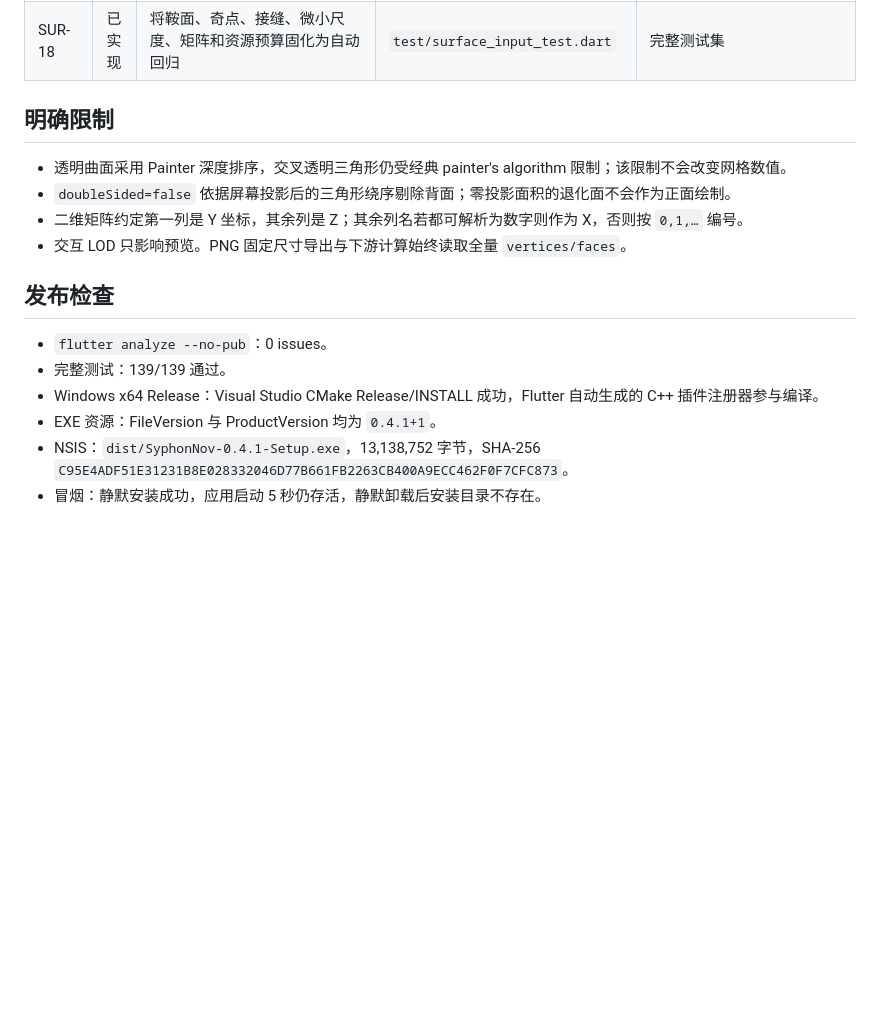
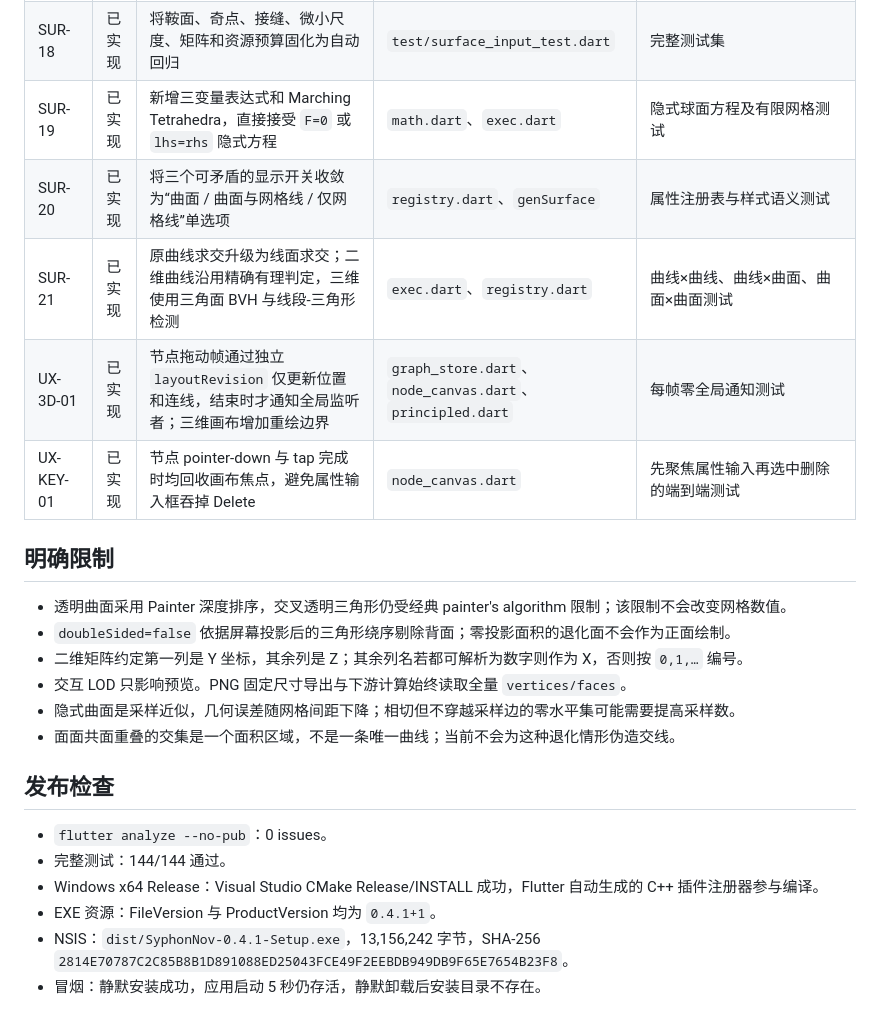
Before and after one commit to Feathrior/SyphonNov, a Markdown page: docs/releases/v0.4.1-surface-release.md, the part around the change. Rendered like a GitHub page; blank space fills up the shorter version.

```diff
--- a/docs/releases/v0.4.1-surface-release.md
+++ b/docs/releases/v0.4.1-surface-release.md
@@ -23,6 +23,11 @@ v0.4.1 删除 `plane_input`，以 `surface_input` 统一平面与一般曲面。
 | SUR-16 | 已实现 | equal/data 模式按可用坐标盒的最小单位比例重算三轴物理长度 | `equalDataAspectLengths` | 三轴单位比例测试 |
 | SUR-17 | 已实现 | 加载阶段识别 `plane_input`/`face_input` 后抛出版本说明，临时图未提交到当前画布 | `graph_store.dart` | 原子拒绝测试 |
 | SUR-18 | 已实现 | 将鞍面、奇点、接缝、微小尺度、矩阵和资源预算固化为自动回归 | `test/surface_input_test.dart` | 完整测试集 |
+| SUR-19 | 已实现 | 新增三变量表达式和 Marching Tetrahedra，直接接受 `F=0` 或 `lhs=rhs` 隐式方程 | `math.dart`、`exec.dart` | 隐式球面方程及有限网格测试 |
+| SUR-20 | 已实现 | 将三个可矛盾的显示开关收敛为“曲面 / 曲面与网格线 / 仅网格线”单选项 | `registry.dart`、`genSurface` | 属性注册表与样式语义测试 |
+| SUR-21 | 已实现 | 原曲线求交升级为线面求交；二维曲线沿用精确有理判定，三维使用三角面 BVH 与线段-三角形检测 | `exec.dart`、`registry.dart` | 曲线×曲线、曲线×曲面、曲面×曲面测试 |
+| UX-3D-01 | 已实现 | 节点拖动帧通过独立 `layoutRevision` 仅更新位置和连线，结束时才通知全局监听者；三维画布增加重绘边界 | `graph_store.dart`、`node_canvas.dart`、`principled.dart` | 每帧零全局通知测试 |
+| UX-KEY-01 | 已实现 | 节点 pointer-down 与 tap 完成时均回收画布焦点，避免属性输入框吞掉 Delete | `node_canvas.dart` | 先聚焦属性输入再选中删除的端到端测试 |
 
 ## 明确限制
 
@@ -30,12 +35,14 @@ v0.4.1 删除 `plane_input`，以 `surface_input` 统一平面与一般曲面。
 - `doubleSided=false` 依据屏幕投影后的三角形绕序剔除背面；零投影面积的退化面不会作为正面绘制。
 - 二维矩阵约定第一列是 Y 坐标，其余列是 Z；其余列名若都可解析为数字则作为 X，否则按 `0,1,…` 编号。
 - 交互 LOD 只影响预览。PNG 固定尺寸导出与下游计算始终读取全量 `vertices/faces`。
+- 隐式曲面是采样近似，几何误差随网格间距下降；相切但不穿越采样边的零水平集可能需要提高采样数。
+- 面面共面重叠的交集是一个面积区域，不是一条唯一曲线；当前不会为这种退化情形伪造交线。
 
 ## 发布检查
 
 - `flutter analyze --no-pub`：0 issues。
-- 完整测试：139/139 通过。
+- 完整测试：144/144 通过。
 - Windows x64 Release：Visual Studio CMake Release/INSTALL 成功，Flutter 自动生成的 C++ 插件注册器参与编译。
 - EXE 资源：FileVersion 与 ProductVersion 均为 `0.4.1+1`。
-- NSIS：`dist/SyphonNov-0.4.1-Setup.exe`，13,138,752 字节，SHA-256 `C95E4ADF51E31231B8E028332046D77B661FB2263CB400A9ECC462F0F7CFC873`。
+- NSIS：`dist/SyphonNov-0.4.1-Setup.exe`，13,156,242 字节，SHA-256 `2814E70787C2C85B8B1D891088ED25043FCE49F2EEBDB949DB9F65E7654B23F8`。
 - 冒烟：静默安装成功，应用启动 5 秒仍存活，静默卸载后安装目录不存在。
```
Also changed, not shown: docs/learning/v0.4.1-surface-numerical-notes.md (+18 -0 lines).
